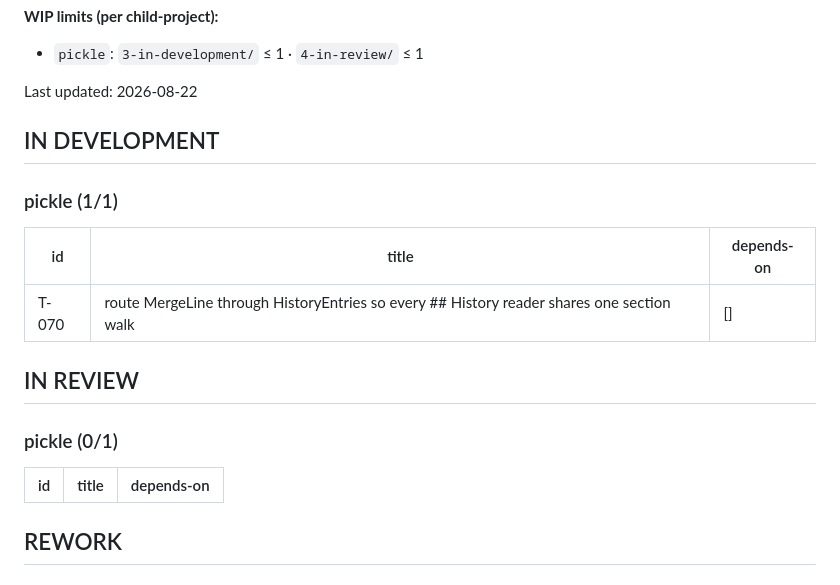
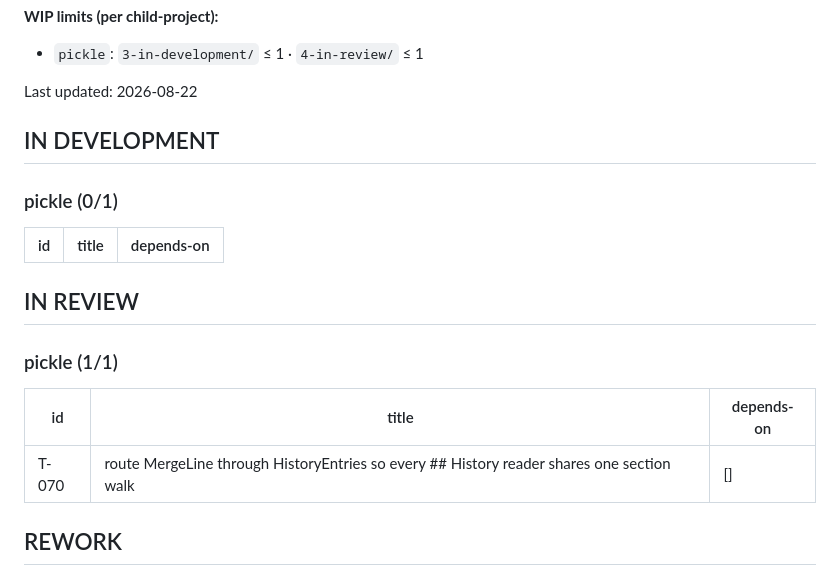
Before and after one commit to codcod/pickle, a Markdown page: tickets/BOARD.md, the part around the change. GitHub-like rendering.

```diff
--- a/tickets/BOARD.md
+++ b/tickets/BOARD.md
@@ -13,18 +13,18 @@ Last updated: 2026-08-22
 
 ## IN DEVELOPMENT
 
+### pickle (0/1)
+
+| id | title | depends-on |
+|---|---|---|
+
+## IN REVIEW
+
 ### pickle (1/1)
 
 | id | title | depends-on |
 |---|---|---|
 | T-070 | route MergeLine through HistoryEntries so every ## History reader shares one section walk | [] |
-
-## IN REVIEW
-
-### pickle (0/1)
-
-| id | title | depends-on |
-|---|---|---|
 
 ## REWORK
 
```
Also changed, not shown: tickets/4-in-review/T-070-route-mergeline-through-historyentries-so-every-history-reader-shares-one-section-walk.md (renamed from tickets/3-in-development/T-070-route-mergeline-through-historyentries-so-every-history-reader-shares-one-section-walk.md, +14 -0 lines).
